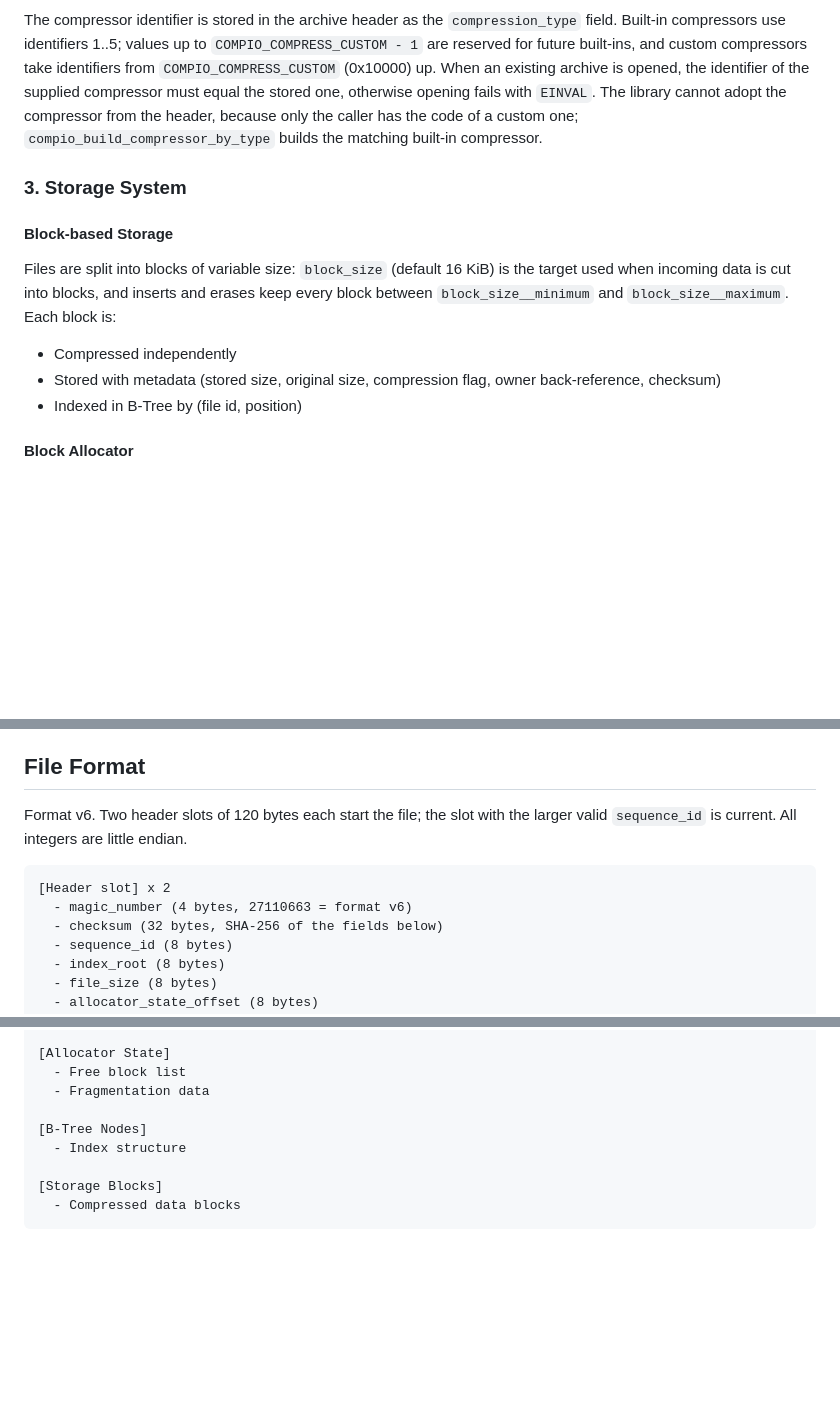
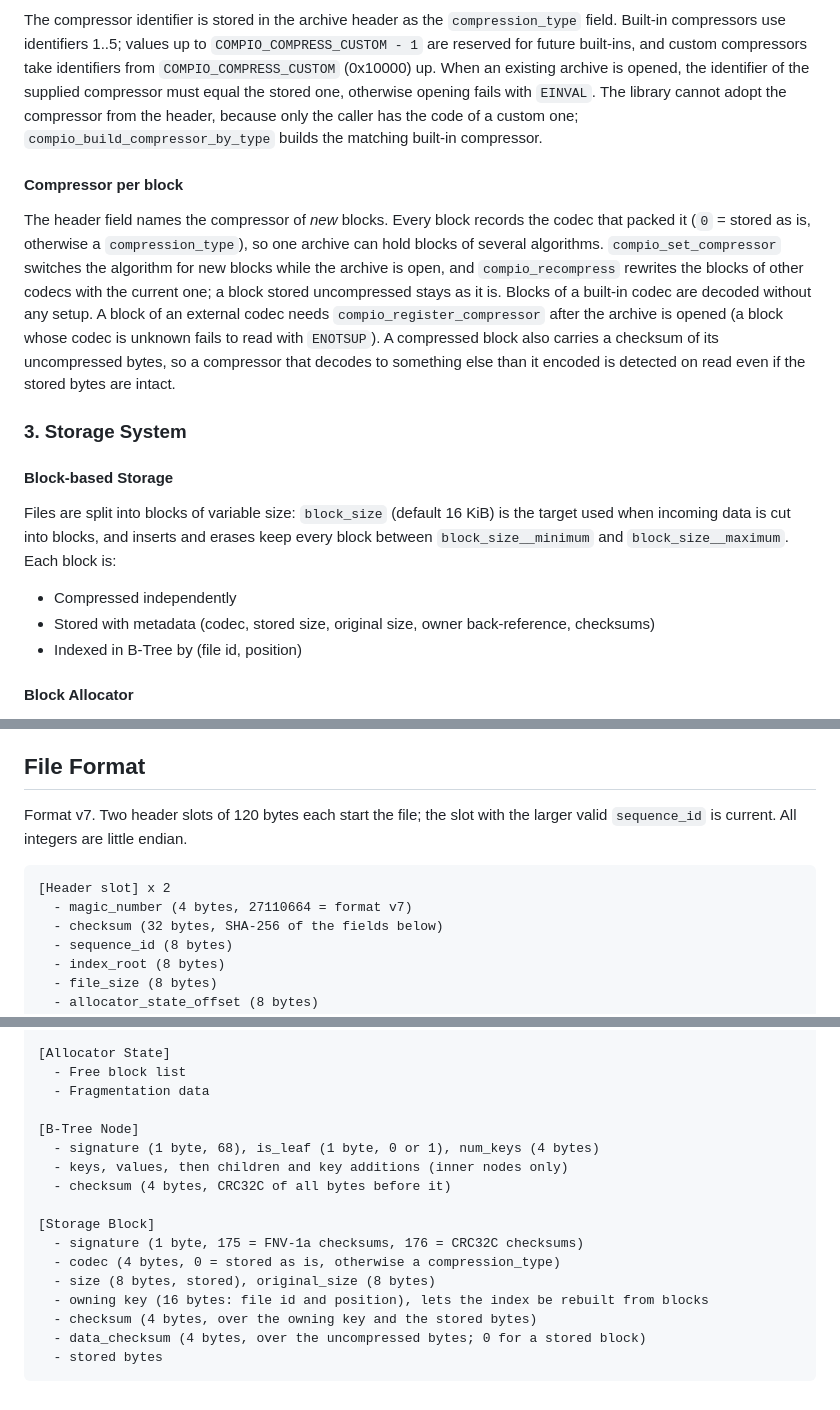
Before and after one commit to lovyagin/compio, a Markdown page: docs/architecture.md, 3 parts joined by grey strips. Drawn GitHub-style; blank space fills up the shorter version.

Commit message:
docs(format): describe format v7 and per-block compression

````diff
--- a/docs/architecture.md
+++ b/docs/architecture.md
@@ -33,6 +33,17 @@ supplied compressor must equal the stored one, otherwise opening fails with `EIN
 cannot adopt the compressor from the header, because only the caller has the code of a custom
 one; `compio_build_compressor_by_type` builds the matching built-in compressor.
 
+#### Compressor per block
+The header field names the compressor of *new* blocks. Every block records the codec that packed
+it (`0` = stored as is, otherwise a `compression_type`), so one archive can hold blocks of several
+algorithms. `compio_set_compressor` switches the algorithm for new blocks while the archive is
+open, and `compio_recompress` rewrites the blocks of other codecs with the current one; a block
+stored uncompressed stays as it is. Blocks of a built-in codec are decoded without any setup. A
+block of an external codec needs `compio_register_compressor` after the archive is opened (a
+block whose codec is unknown fails to read with `ENOTSUP`). A compressed block also carries a
+checksum of its uncompressed bytes, so a compressor that decodes to something else than it
+encoded is detected on read even if the stored bytes are intact.
+
 ### 3. Storage System
 
 #### Block-based Storage
@@ -40,7 +51,7 @@ Files are split into blocks of variable size: `block_size` (default 16 KiB) is t
 target used when incoming data is cut into blocks, and inserts and erases keep
 every block between `block_size__minimum` and `block_size__maximum`. Each block is:
 - Compressed independently
-- Stored with metadata (stored size, original size, compression flag, owner back-reference, checksum)
+- Stored with metadata (codec, stored size, original size, owner back-reference, checksums)
 - Indexed in B-Tree by (file id, position)
 
 #### Block Allocator
@@ -121,12 +132,12 @@ end completed.
 
 ## File Format
 
-Format v6. Two header slots of 120 bytes each start the file; the slot with
+Format v7. Two header slots of 120 bytes each start the file; the slot with
 the larger valid `sequence_id` is current. All integers are little endian.
 
 ```
 [Header slot] x 2
-  - magic_number (4 bytes, 27110663 = format v6)
+  - magic_number (4 bytes, 27110664 = format v7)
   - checksum (32 bytes, SHA-256 of the fields below)
   - sequence_id (8 bytes)
   - index_root (8 bytes)
@@ -152,9 +163,17 @@ the larger valid `sequence_id` is current. All integers are little endian.
   - Free block list
   - Fragmentation data
 
-[B-Tree Nodes]
-  - Index structure
+[B-Tree Node]
+  - signature (1 byte, 68), is_leaf (1 byte, 0 or 1), num_keys (4 bytes)
+  - keys, values, then children and key additions (inner nodes only)
+  - checksum (4 bytes, CRC32C of all bytes before it)
 
-[Storage Blocks]
-  - Compressed data blocks
+[Storage Block]
+  - signature (1 byte, 175 = FNV-1a checksums, 176 = CRC32C checksums)
+  - codec (4 bytes, 0 = stored as is, otherwise a compression_type)
+  - size (8 bytes, stored), original_size (8 bytes)
+  - owning key (16 bytes: file id and position), lets the index be rebuilt from blocks
+  - checksum (4 bytes, over the owning key and the stored bytes)
+  - data_checksum (4 bytes, over the uncompressed bytes; 0 for a stored block)
+  - stored bytes
 ```
````
